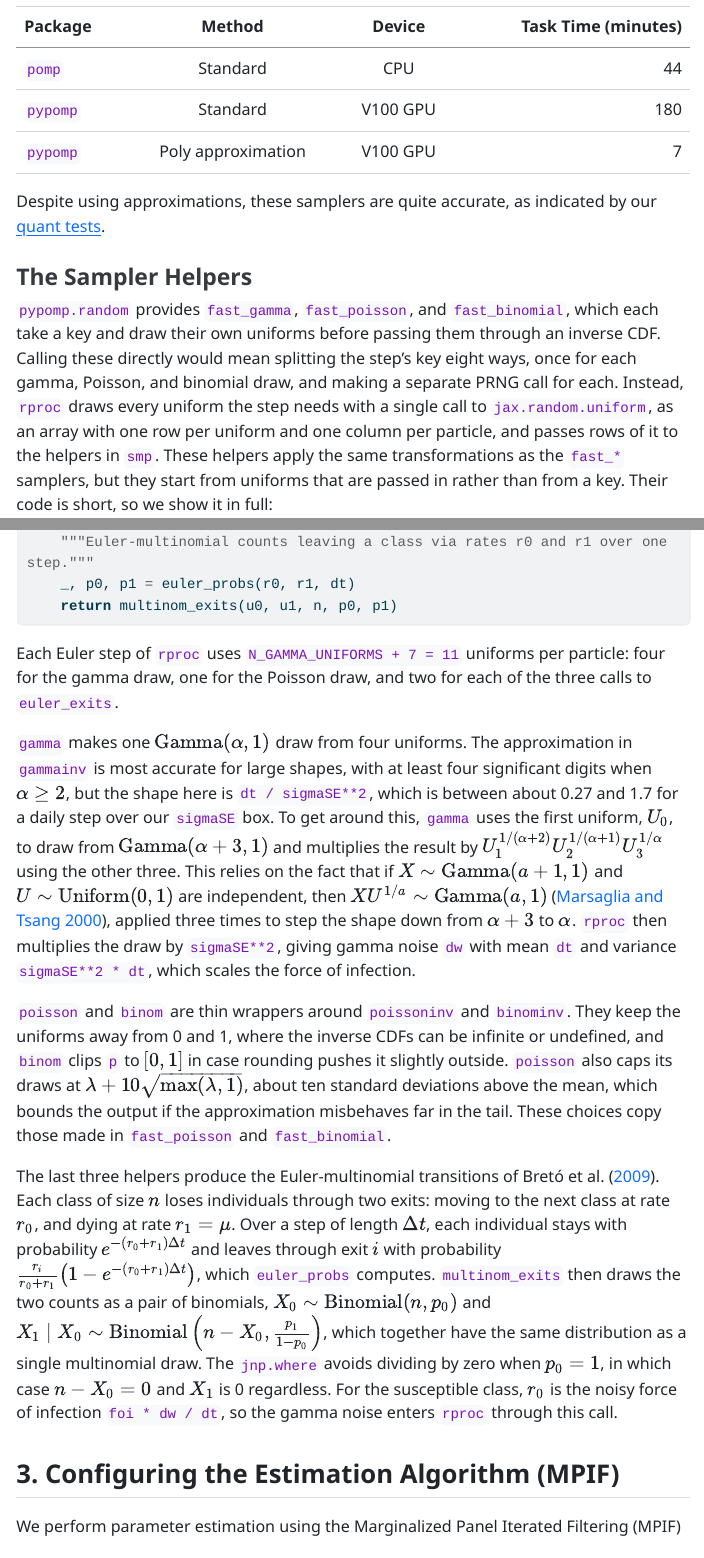
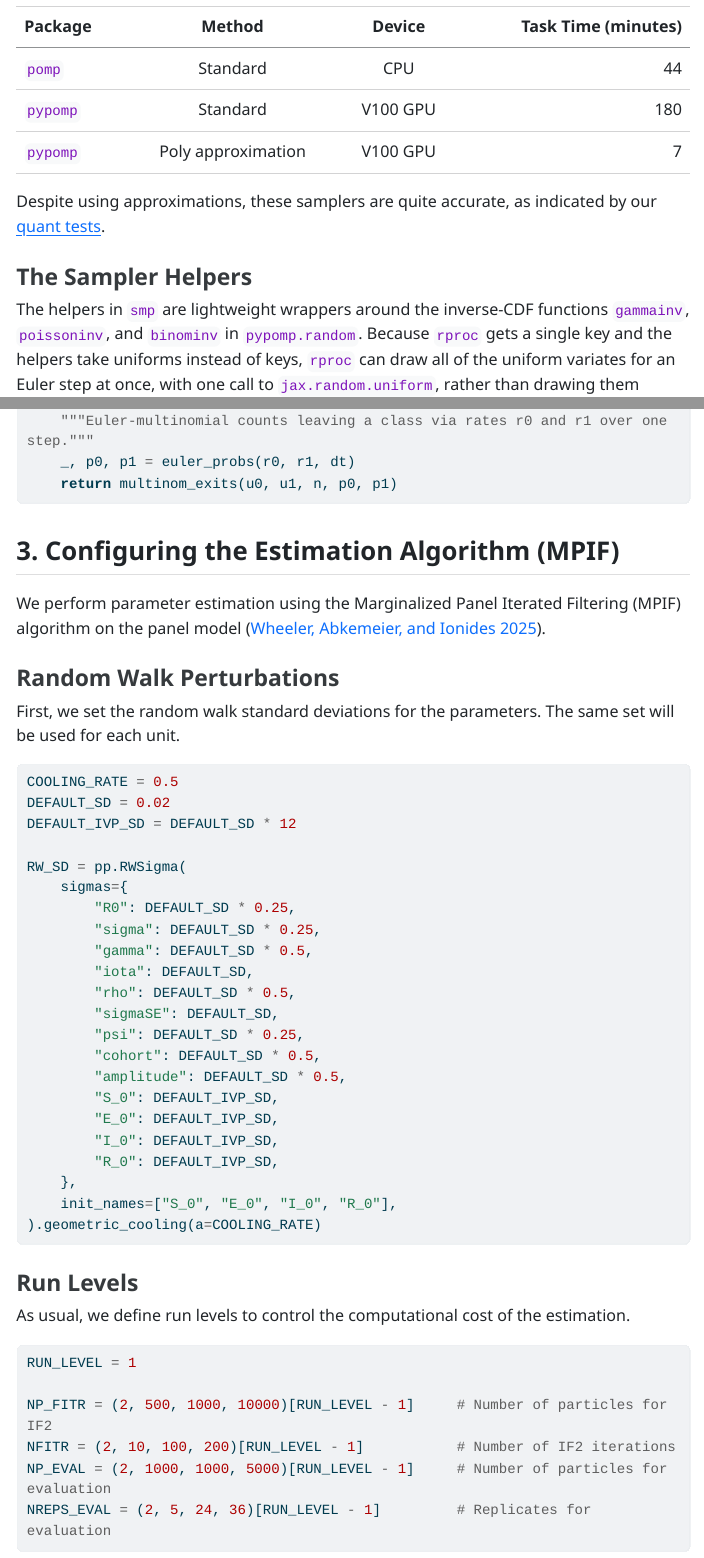
Before and after one commit to pypomp/tutorials, a Quarto document (big_measles/big_measles_tutorial.qmd): the page in a window 1100 px wide, from 5040 px down, and a second part further down, joined at a grey line. The pictures show the output file big_measles/big_measles_tutorial.html that the author committed with the source, opened offline; menus at the side of the page are left out; long lines of code are wrapped.

Commit message:
tutorial: trim the smp helper explanation to the main point
Single-key input plus thin wrappers let rproc draw all uniforms at once, and the
wrappers skip checks the full pypomp.random samplers do for general users. Drops
the per-helper derivations and the two references they needed.

Co-Authored-By: Claude Opus 5.5 <noreply@anthropic.com>
Claude-Session: https://claude.ai/code/session_013xYM2swdMS6JpdkG3AY8VT

````diff
--- a/bib.bib
+++ b/bib.bib
@@ -113,4 +106,0 @@
-  number  = {3},
-  journal = {ACM Transactions on Mathematical Software},
-  author  = {Marsaglia, George and Tsang, Wai Wan},
-  year    = {2000},
@@ -122 +106,0 @@
-  volume  = {3},
@@ -126,6 +106,0 @@
-  number  = {1},
-  journal = {The Annals of Applied Statistics},
-  author  = {Bretó, Carles and He, Daihai and Ionides, Edward L. and King, Aaron A.},
-  year    = {2009},
-  pages   = {319--348}
-}
--- a/big_measles/big_measles_tutorial.qmd
+++ b/big_measles/big_measles_tutorial.qmd
@@ -246,3 +333,5 @@
 Using the standard JAX samplers can result in execution speeds up to 25 times slower, which can sometimes make code slower than its R `pomp` counterpart.
 The functions `jax.random.normal` and `jax.random.uniform` are among the exceptions that are highly optimized; they are perfectly fine to use.
 
+The helpers in `smp` are lightweight wrappers around the inverse-CDF functions `gammainv`, `poissoninv`, and `binominv` in `pypomp.random`.
+Because `rproc` gets a single key and the helpers take uniforms instead of keys, `rproc` can draw all of the uniform variates for an Euler step at once, with one call to `jax.random.uniform`, rather than drawing them separately for each gamma, Poisson, and binomial draw.
@@ -258,70 +351,3 @@
 : Speed comparison using the @he2010 London measles model {#tbl-speed-comparison}
 
 Despite using approximations, these samplers are quite accurate, as indicated by our [quant tests](https://pypomp.github.io/quant/tests/samplers/test.html).
-
-### The Sampler Helpers
-
-`pypomp.random` provides `fast_gamma`, `fast_poisson`, and `fast_binomial`, which each take a key and draw their own uniforms before passing them through an inverse CDF.
-Calling these directly would mean splitting the step's key eight ways, once for each gamma, Poisson, and binomial draw, and making a separate PRNG call for each.
-Instead, `rproc` draws every uniform the step needs with a single call to `jax.random.uniform`, as an array with one row per uniform and one column per particle, and passes rows of it to the helpers in `smp`.
-These helpers apply the same transformations as the `fast_*` samplers, but they start from uniforms that are passed in rather than from a key.
-Their code is short, so we show it in full:
-
-```{python}
-#| label: samplers
-from pypomp.random import binominv, gammainv, poissoninv
-
-GAMMA_ADJ = 3  # Same adjustment count as fast_gamma's default.
-N_GAMMA_UNIFORMS = 1 + GAMMA_ADJ
-U_MAX = float(np.nextafter(np.float32(1.0), np.float32(0.0)))
-
-
-def gamma(u, alpha):
-    """fast_gamma from ``N_GAMMA_UNIFORMS`` rows of uniforms ``u``."""
-    u = jnp.clip(u, 1e-7, 1.0 - 1e-7)
-    alpha = jnp.broadcast_to(alpha, u.shape[1:])
-    x = gammainv(u[0], alpha + GAMMA_ADJ)
-    idx = jnp.arange(GAMMA_ADJ - 1, -1, -1, dtype=u.dtype)[:, None]
-    return x * jnp.prod(jnp.power(u[1:], 1.0 / (alpha + idx)), axis=0)
-
-
-def poisson(u, lam):
-    """fast_poisson, from pre-drawn uniforms."""
-    lam = jnp.broadcast_to(lam, u.shape)
-    x = poissoninv(jnp.minimum(u, U_MAX), lam)
-    return jnp.minimum(x, lam + 10.0 * jnp.sqrt(jnp.maximum(lam, 1.0)))
-
-
-def binom(u, n, p):
-    """fast_binomial, from pre-drawn uniforms."""
-    u = jnp.clip(u, jnp.finfo(u.dtype).tiny, U_MAX)
-    return binominv(u, n, jnp.broadcast_to(jnp.clip(p, 0.0, 1.0), u.shape))
-
-
-def euler_probs(r0, r1, dt):
-    """Probabilities of staying, leaving via rate r0, and via rate r1 over one step."""
-    r_sum = r0 + r1
-    p_stay = jnp.exp(-r_sum * dt)
-    scale = (1.0 - p_stay) / r_sum
-    return p_stay, r0 * scale, r1 * scale
-
-
-def multinom_exits(u0, u1, n, p0, p1):
-    """Counts leaving a class of size n with exit probabilities p0 and p1."""
-    x0 = binom(u0, n, p0)
-    p_rem = 1.0 - p0
-    x1 = binom(u1, n - x0, p1 / jnp.where(p_rem > 0.0, p_rem, 1.0))
-    return x0, x1
-
-
-def euler_exits(u0, u1, n, r0, r1, dt):
-    """Euler-multinomial counts leaving a class via rates r0 and r1 over one step."""
-    _, p0, p1 = euler_probs(r0, r1, dt)
-    return multinom_exits(u0, u1, n, p0, p1)
-```
-
-```{python}
-#| label: check-samplers
-#| echo: false
-# Drift check: the helpers shown above must match pypomp.models.measles._samplers,
-# which rproc imports as smp. Uses _body_ast from the rproc check above.
@@ -340,44 +354,3 @@
-        "update the code and the prose around it."
-    )
-assert (GAMMA_ADJ, N_GAMMA_UNIFORMS, U_MAX) == (
-    smp.GAMMA_ADJ,
-    smp.N_GAMMA_UNIFORMS,
-    smp.U_MAX,
-), "The constants shown in the tutorial differ from those in smp."
-
-# The helpers shown above should give the same draws as smp from the same uniforms.
-_u = jax.random.uniform(jax.random.key(1), (N_GAMMA_UNIFORMS + 2, 1000))
-_n = jnp.full(1000, 500.0)
-assert jnp.array_equal(gamma(_u[:N_GAMMA_UNIFORMS], 0.5), smp.gamma(_u[:N_GAMMA_UNIFORMS], 0.5))
-assert jnp.array_equal(poisson(_u[0], 3.0), smp.poisson(_u[0], 3.0))
-assert all(
-    jnp.array_equal(a, b)
-    for a, b in zip(
-        euler_exits(_u[-2], _u[-1], _n, 50.0, 0.02, 1 / 365.25),
-        smp.euler_exits(_u[-2], _u[-1], _n, 50.0, 0.02, 1 / 365.25),
-    )
-)
-```
-
-Each Euler step of `rproc` uses `N_GAMMA_UNIFORMS + 7 = 11` uniforms per particle: four for the gamma draw, one for the Poisson draw, and two for each of the three calls to `euler_exits`.
-
-`gamma` makes one $\text{Gamma}(\alpha, 1)$ draw from four uniforms.
-The approximation in `gammainv` is most accurate for large shapes, with at least four significant digits when $\alpha \geq 2$, but the shape here is `dt / sigmaSE**2`, which is between about 0.27 and 1.7 for a daily step over our `sigmaSE` box.
-To get around this, `gamma` uses the first uniform, $U_0$, to draw from $\text{Gamma}(\alpha + 3, 1)$ and multiplies the result by $U_1^{1/(\alpha + 2)} U_2^{1/(\alpha + 1)} U_3^{1/\alpha}$ using the other three.
-This relies on the fact that if $X \sim \text{Gamma}(a + 1, 1)$ and $U \sim \text{Uniform}(0, 1)$ are independent, then $X U^{1/a} \sim \text{Gamma}(a, 1)$ [@marsaglia2000], applied three times to step the shape down from $\alpha + 3$ to $\alpha$.
-`rproc` then multiplies the draw by `sigmaSE**2`, giving gamma noise `dw` with mean `dt` and variance `sigmaSE**2 * dt`, which scales the force of infection.
-
-`poisson` and `binom` are thin wrappers around `poissoninv` and `binominv`.
-They keep the uniforms away from 0 and 1, where the inverse CDFs can be infinite or undefined, and `binom` clips `p` to $[0, 1]$ in case rounding pushes it slightly outside.
-`poisson` also caps its draws at $\lambda + 10\sqrt{\max(\lambda, 1)}$, about ten standard deviations above the mean, which bounds the output if the approximation misbehaves far in the tail.
-These choices copy those made in `fast_poisson` and `fast_binomial`.
-
-The last three helpers produce the Euler-multinomial transitions of @breto2009.
-Each class of size $n$ loses individuals through two exits: moving to the next class at rate $r_0$, and dying at rate $r_1 = \mu$.
-Over a step of length $\Delta t$, each individual stays with probability $e^{-(r_0 + r_1)\Delta t}$ and leaves through exit $i$ with probability $\frac{r_i}{r_0 + r_1}\left(1 - e^{-(r_0 + r_1)\Delta t}\right)$, which `euler_probs` computes.
-`multinom_exits` then draws the two counts as a pair of binomials, $X_0 \sim \text{Binomial}(n, p_0)$ and $X_1 \mid X_0 \sim \text{Binomial}\left(n - X_0, \frac{p_1}{1 - p_0}\right)$, which together have the same distribution as a single multinomial draw.
-The `jnp.where` avoids dividing by zero when $p_0 = 1$, in which case $n - X_0 = 0$ and $X_1$ is 0 regardless.
-For the susceptible class, $r_0$ is the noisy force of infection `foi * dw / dt`, so the gamma noise enters `rproc` through this call.
 
 ## 3. Configuring the Estimation Algorithm (MPIF)
 
````
Also changed, not shown: big_measles/big_measles_tutorial.html, bib.bib (14 more changed lines), big_measles/big_measles_tutorial.qmd (103 more changed lines).
